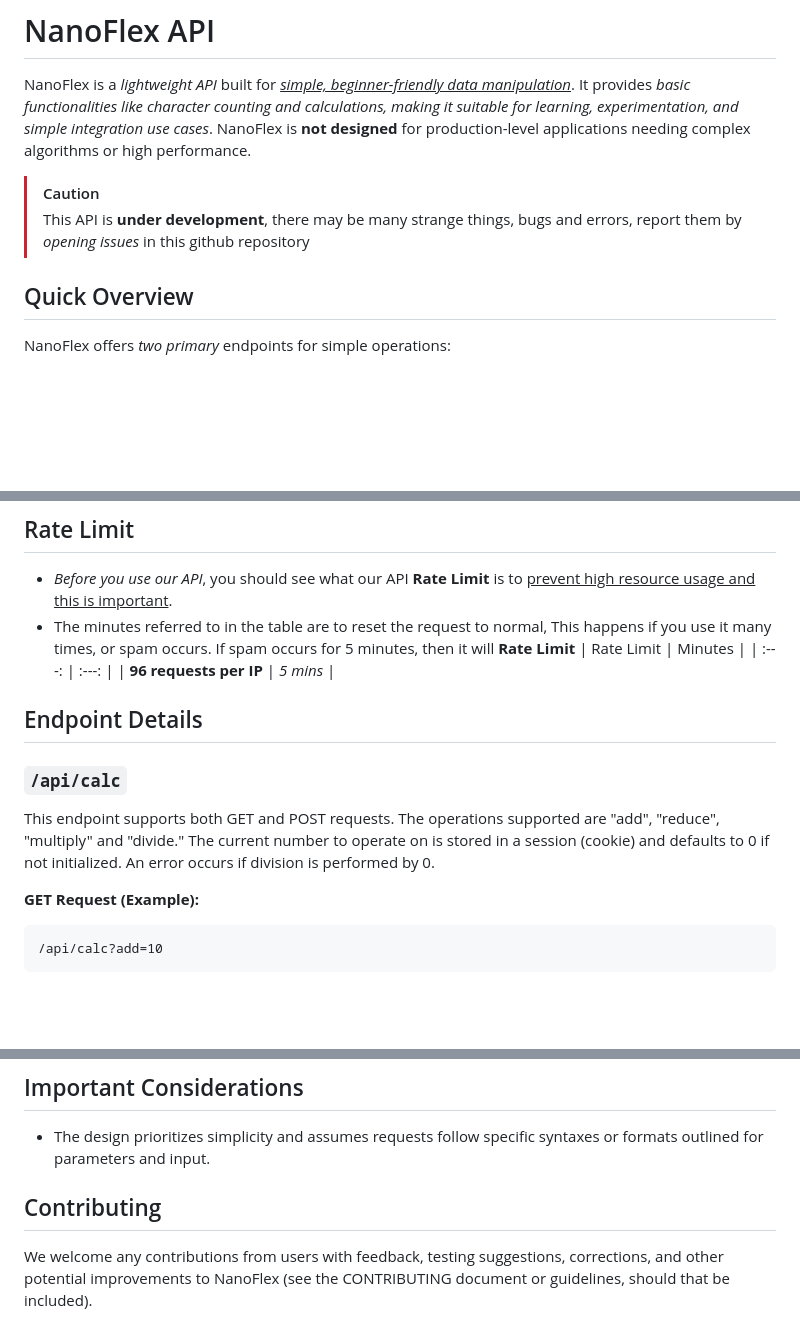
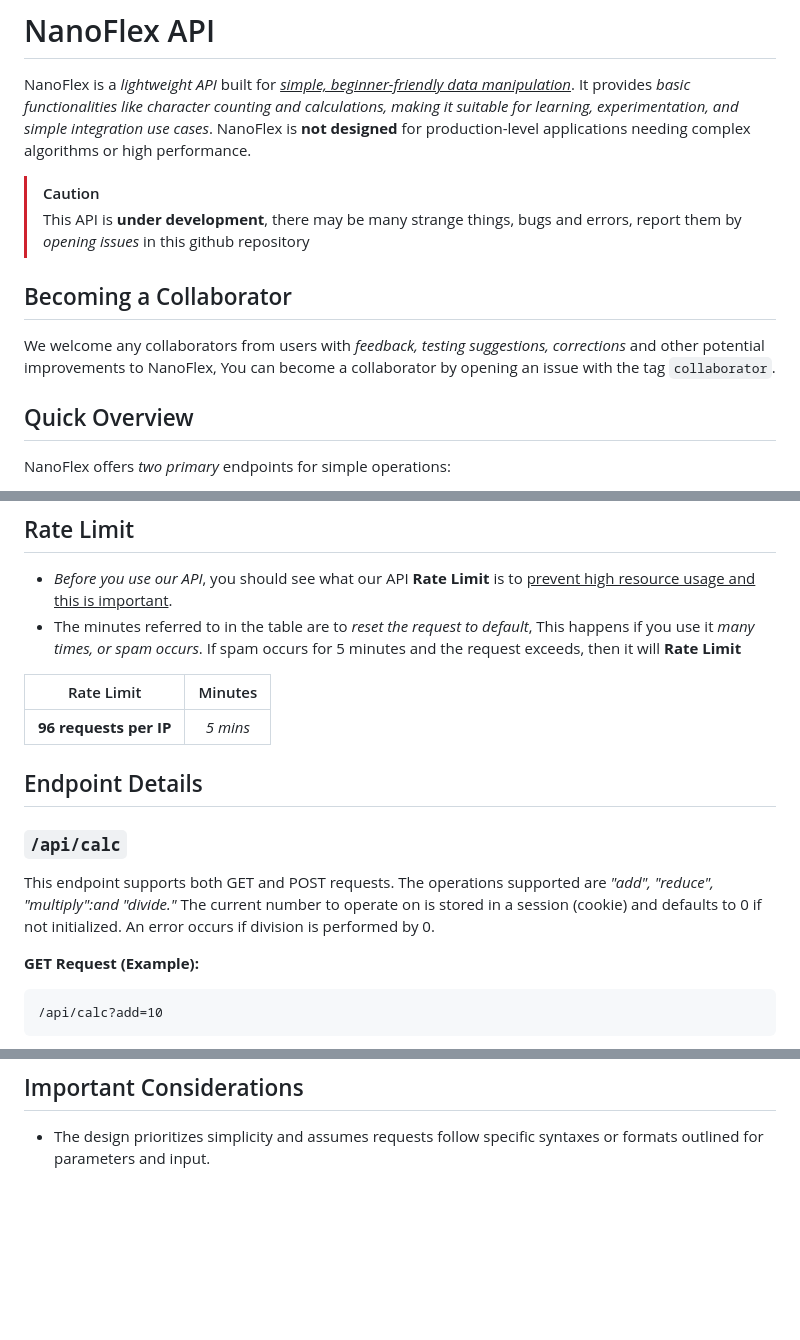
Before and after one commit to Syaamilmaulana256/nanoflex-api, a Markdown page: README.md, 3 parts joined by grey strips. Drawn GitHub-style; blank space fills up the shorter version.

```diff
--- a/README.md
+++ b/README.md
@@ -3,6 +3,10 @@
 NanoFlex is a *lightweight API* built for <ins>*simple, beginner-friendly data manipulation*</ins>. It provides *basic functionalities like character counting and calculations, making it suitable for learning, experimentation, and simple integration use cases*.  NanoFlex is **not designed** for production-level applications needing complex algorithms or high performance.
 > [!CAUTION]
 > This API is **under development**, there may be many strange things, bugs and errors, report them by *opening issues* in this github repository
+
+## Becoming a Collaborator
+
+We welcome any collaborators from users with *feedback, testing suggestions, corrections* and other potential improvements to NanoFlex, You can become a collaborator by opening an issue with the tag `collaborator`.
 
 ## Quick Overview
 
@@ -15,7 +19,8 @@ NanoFlex offers *two primary* endpoints for simple operations:
 
 ## Rate Limit
 - *Before you use our API*, you should see what our API **Rate Limit** is to <ins>prevent high resource usage and this is important</ins>.
-- The minutes referred to in the table are to reset the request to normal, This happens if you use it many times, or spam occurs. If spam occurs for 5 minutes, then it will **Rate Limit**
+- The minutes referred to in the table are to *reset the request to default*, This happens if you use it *many times, or spam occurs*. If spam occurs for 5 minutes and the request exceeds, then it will **Rate Limit**
+
 | Rate Limit | Minutes |
 | :---: | :---: |
 | **96 requests per IP** | *5 mins* |
@@ -23,7 +28,7 @@ NanoFlex offers *two primary* endpoints for simple operations:
 
 ### `/api/calc`
 
-This endpoint supports both GET and POST requests. The operations supported are "add", "reduce", "multiply" and "divide." The current number to operate on is stored in a session (cookie) and defaults to 0 if not initialized.  An error occurs if division is performed by 0.
+This endpoint supports both GET and POST requests. The operations supported are *"add", "reduce", "multiply":and "divide."* The current number to operate on is stored in a session (cookie) and defaults to 0 if not initialized.  An error occurs if division is performed by 0.
 
 **GET Request (Example):**
 
@@ -120,8 +125,3 @@ To report *issues, suggest or enhancements*, please create an issue on the proje
 
 
 *  The design prioritizes simplicity and assumes requests follow specific syntaxes or formats outlined for parameters and input.
-
-
-## Contributing
-
-We welcome any contributions from users with feedback, testing suggestions, corrections, and other potential improvements to NanoFlex (see the CONTRIBUTING document or guidelines, should that be included).
```
